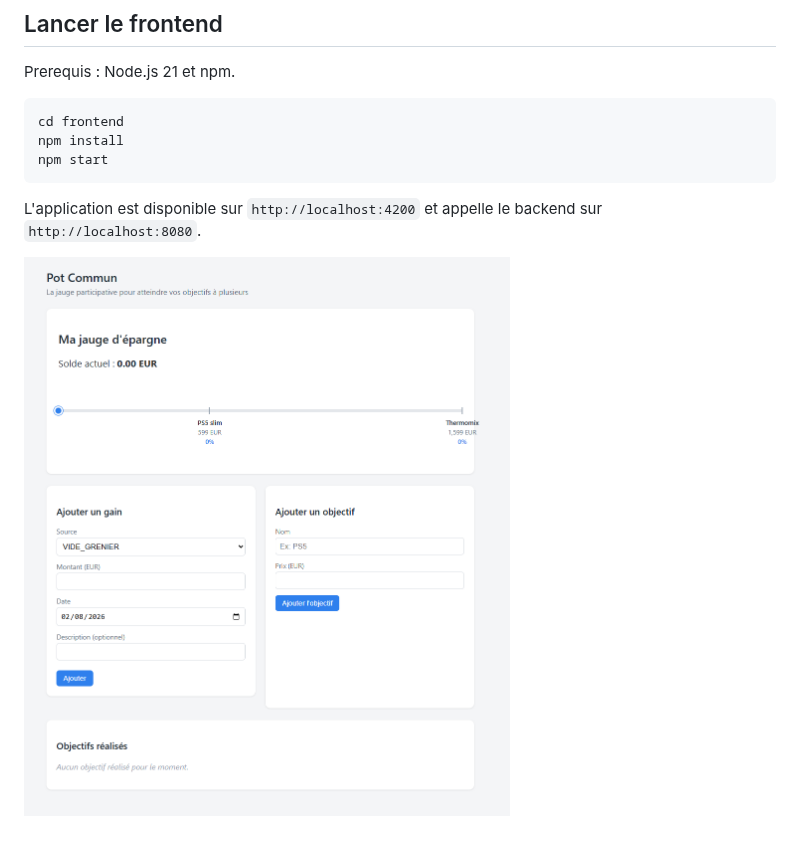
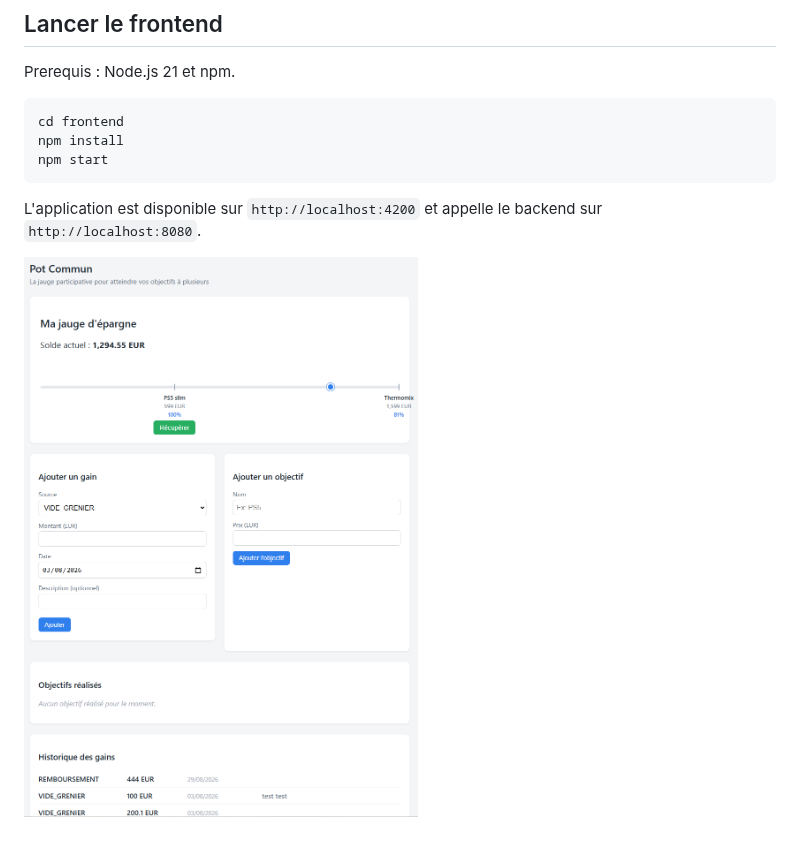
Before and after one commit to mickablondo/pot-commun, a Markdown page: README.md, the part around the change. Drawn GitHub-style; pictures changed too: image-1.png (added).

```diff
--- a/README.md
+++ b/README.md
@@ -44,4 +44,4 @@ npm start
 
 L'application est disponible sur `http://localhost:4200` et appelle le backend sur `http://localhost:8080`.
 
-![Visu](image.png)
+![Visu](image-1.png)
```
Also changed, not shown: 7 other files.
